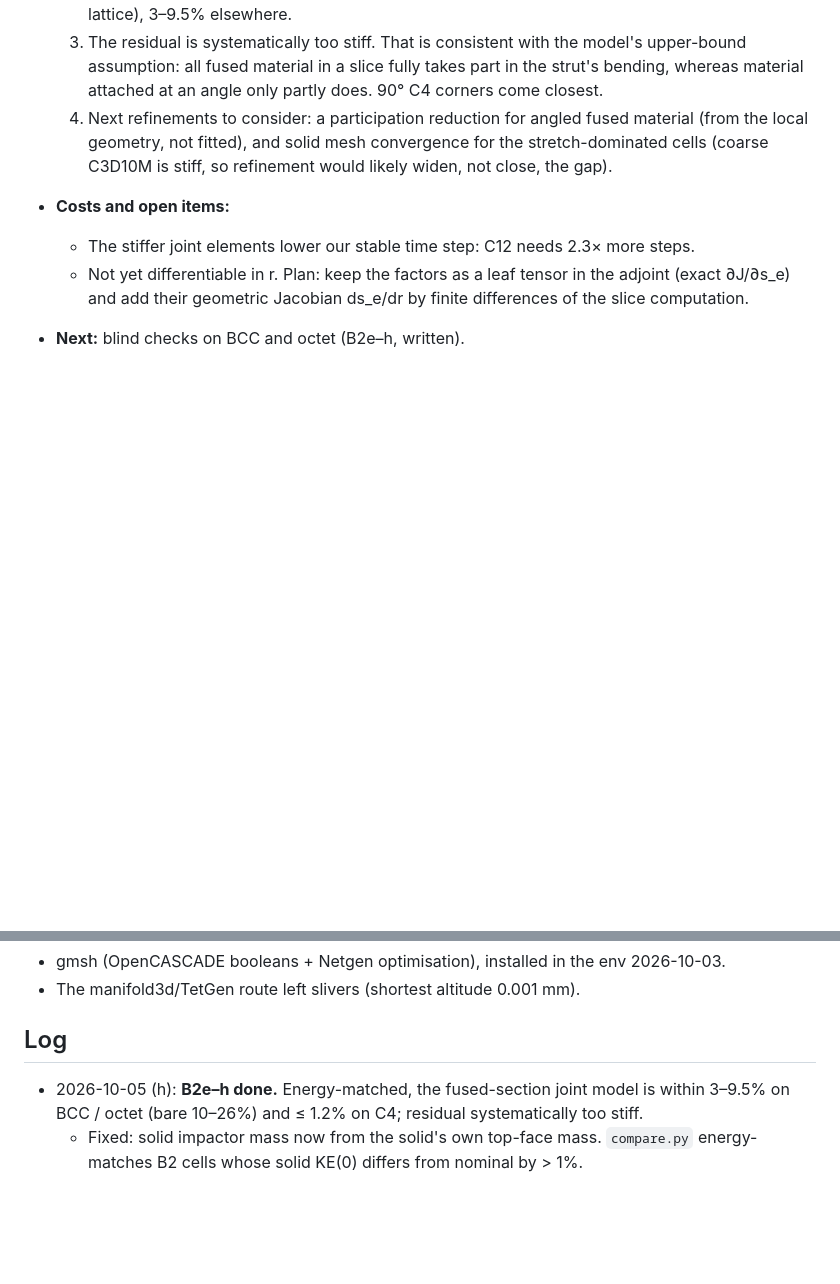
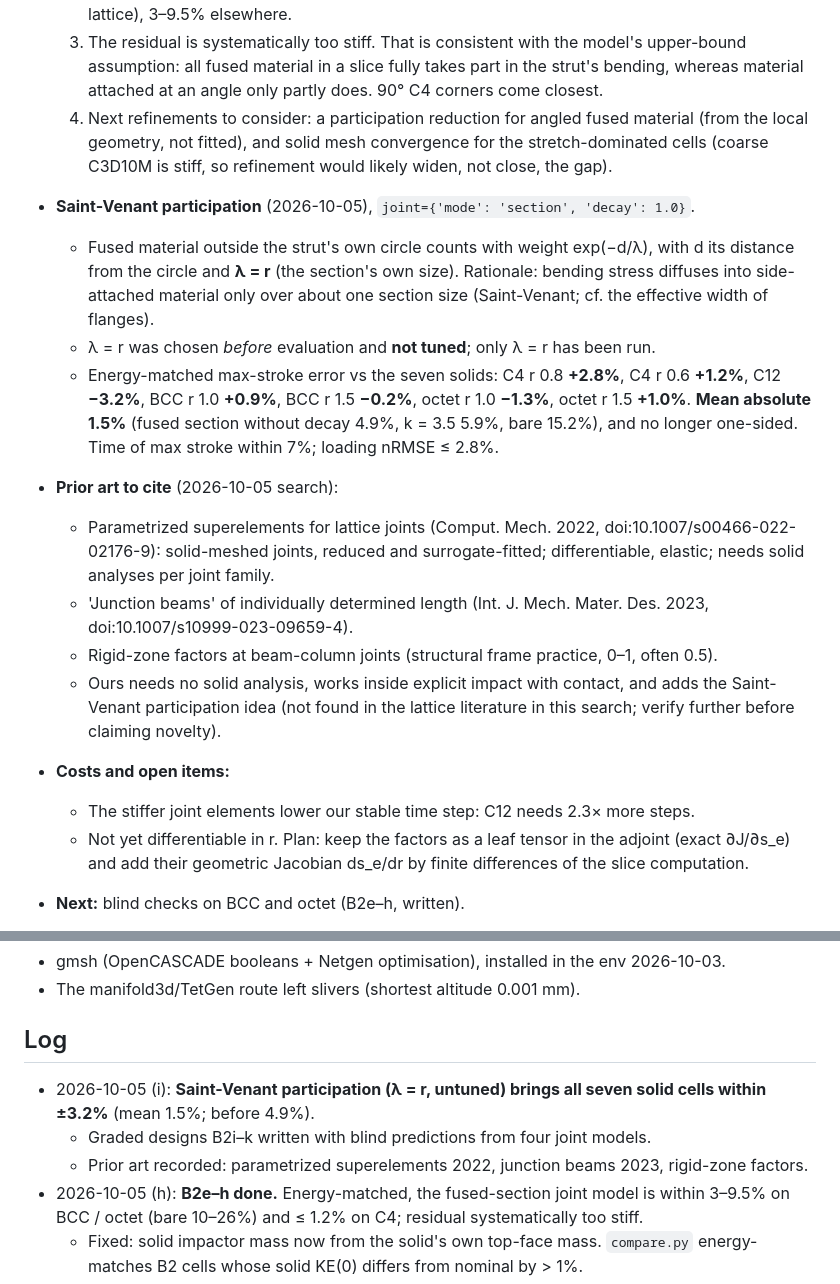
Before and after one commit to AkshayK325/LatticeCrossSectionOptExplicit, a Markdown page: abaqus/BENCHMARK_PLAN.md, 2 parts joined by grey strips. Rendered like a GitHub page; blank space fills up the shorter version.

Commit message:
Saint-Venant participation (lambda = r, untuned): fused-section joint model within +-3.2% on all seven solid cells (mean 1.5%); graded B2i-k blind predictions; prior art noted

```diff
--- a/abaqus/BENCHMARK_PLAN.md
+++ b/abaqus/BENCHMARK_PLAN.md
@@ -145,6 +150,15 @@ Material: `*HYPERELASTIC, YEOH` C10, C20, C30 = 2.4, 0.15, 0.02 MPa; D₁ from
   2. The parameter-free fused-section model is best or tied on 6 of 7 cells: ≤ 1.2% on C4 (the design lattice), 3–9.5% elsewhere.
   3. The residual is systematically too stiff. That is consistent with the model's upper-bound assumption: all fused material in a slice fully takes part in the strut's bending, whereas material attached at an angle only partly does. 90° C4 corners come closest.
   4. Next refinements to consider: a participation reduction for angled fused material (from the local geometry, not fitted), and solid mesh convergence for the stretch-dominated cells (coarse C3D10M is stiff, so refinement would likely widen, not close, the gap).
+- **Saint-Venant participation** (2026-10-05), `joint={'mode': 'section', 'decay': 1.0}`.
+  - Fused material outside the strut's own circle counts with weight exp(−d/λ), with d its distance from the circle and **λ = r** (the section's own size). Rationale: bending stress diffuses into side-attached material only over about one section size (Saint-Venant; cf. the effective width of flanges).
+  - λ = r was chosen *before* evaluation and **not tuned**; only λ = r has been run.
+  - Energy-matched max-stroke error vs the seven solids: C4 r 0.8 **+2.8%**, C4 r 0.6 **+1.2%**, C12 **−3.2%**, BCC r 1.0 **+0.9%**, BCC r 1.5 **−0.2%**, octet r 1.0 **−1.3%**, octet r 1.5 **+1.0%**. **Mean absolute 1.5%** (fused section without decay 4.9%, k = 3.5 5.9%, bare 15.2%), and no longer one-sided. Time of max stroke within 7%; loading nRMSE ≤ 2.8%.
+- **Prior art to cite** (2026-10-05 search):
+  - Parametrized superelements for lattice joints (Comput. Mech. 2022, doi:10.1007/s00466-022-02176-9): solid-meshed joints, reduced and surrogate-fitted; differentiable, elastic; needs solid analyses per joint family.
+  - 'Junction beams' of individually determined length (Int. J. Mech. Mater. Des. 2023, doi:10.1007/s10999-023-09659-4).
+  - Rigid-zone factors at beam-column joints (structural frame practice, 0–1, often 0.5).
+  - Ours needs no solid analysis, works inside explicit impact with contact, and adds the Saint-Venant participation idea (not found in the lattice literature in this search; verify further before claiming novelty).
 - **Costs and open items:**
   - The stiffer joint elements lower our stable time step: C12 needs 2.3× more steps.
   - Not yet differentiable in r. Plan: keep the factors as a leaf tensor in the adjoint (exact ∂J/∂s_e) and add their geometric Jacobian ds_e/dr by finite differences of the slice computation.
@@ -185,6 +199,9 @@ Meshing:
 - The manifold3d/TetGen route left slivers (shortest altitude 0.001 mm).
 
 ## Log
+- 2026-10-05 (i): **Saint-Venant participation (λ = r, untuned) brings all seven solid cells within ±3.2%** (mean 1.5%; before 4.9%).
+  - Graded designs B2i–k written with blind predictions from four joint models.
+  - Prior art recorded: parametrized superelements 2022, junction beams 2023, rigid-zone factors.
 - 2026-10-05 (h): **B2e–h done.** Energy-matched, the fused-section joint model is within 3–9.5% on BCC / octet (bare 10–26%) and ≤ 1.2% on C4; residual systematically too stiff.
   - Fixed: solid impactor mass now from the solid's own top-face mass. `compare.py` energy-matches B2 cells whose solid KE(0) differs from nominal by > 1%.
 - 2026-10-05 (g): B2e–h written (BCC / octet, r 1.0 / 1.5) with blind predictions: fused-section model, plus bare beams and the k = 3.5 model.
```
Also changed, not shown: other parts of abaqus/BENCHMARK_PLAN.md (+5 -0 lines).
